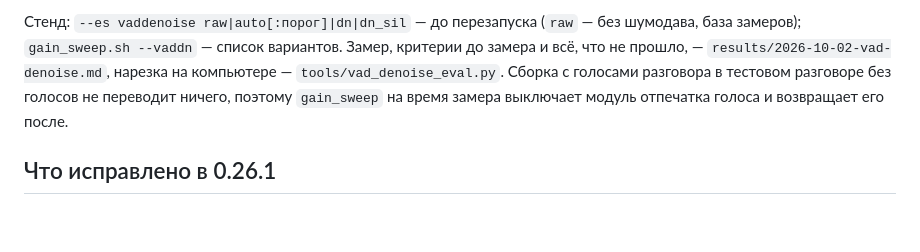
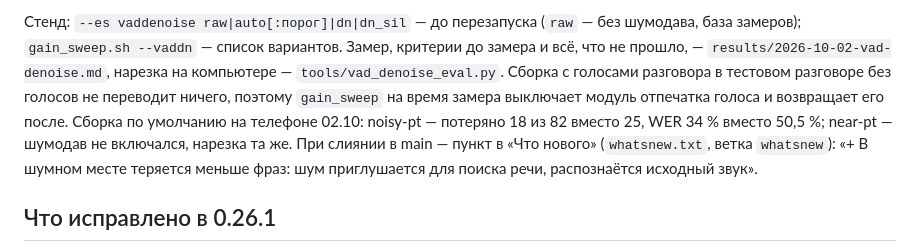
Before and after one commit to Annoyt/FALAR, a Markdown page: bench/apk/README.md, the part around the change. GitHub-like rendering; blank space fills up the shorter version.

Commit message:
Шумодав нарезки по умолчанию: проверка на телефоне — noisy-pt 18 потерянных вместо 25, near-pt без изменений
Co-Authored-By: Claude Opus 5.5 <noreply@anthropic.com>

```diff
--- a/bench/apk/README.md
+++ b/bench/apk/README.md
@@ -70,7 +70,10 @@ Redmi 29.09.2026 место упало с 2,0 ГБ до 300 МБ за четыр
 замеров); `gain_sweep.sh --vaddn` — список вариантов. Замер, критерии до замера и всё, что не прошло, —
 `results/2026-10-02-vad-denoise.md`, нарезка на компьютере — `tools/vad_denoise_eval.py`. Сборка с
 голосами разговора в тестовом разговоре без голосов не переводит ничего, поэтому `gain_sweep` на время
-замера выключает модуль отпечатка голоса и возвращает его после.
+замера выключает модуль отпечатка голоса и возвращает его после. Сборка по умолчанию на телефоне 02.10:
+noisy-pt — потеряно 18 из 82 вместо 25, WER 34 % вместо 50,5 %; near-pt — шумодав не включался, нарезка та
+же. При слиянии в main — пункт в «Что нового» (`whatsnew.txt`, ветка `whatsnew`): «+ В шумном месте
+теряется меньше фраз: шум приглушается для поиска речи, распознаётся исходный звук».
 
 ## Что исправлено в 0.26.1
 
```
Also changed, not shown: results/2026-10-02-vad-denoise.md (+14 -0 lines).
